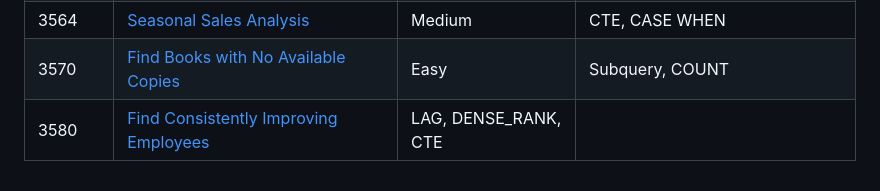
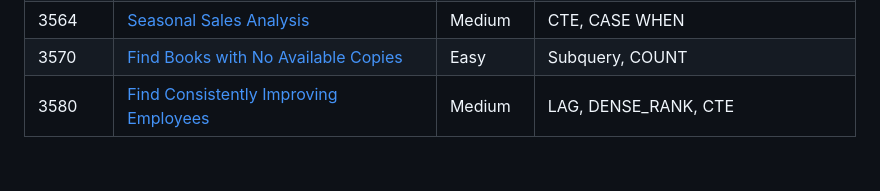
Before and after one commit to atamalu123/data_manipulation_practice, a Markdown page: readme.md, the part around the change. GitHub-like rendering.

```diff
--- a/readme.md
+++ b/readme.md
@@ -52,4 +52,4 @@ Practicing transforming data in SQL and Python. 47 questions.
 | 3554 | [Find Category Recommendation Pairs](https://github.com/atamalu123/data_manipulation_practice/blob/main/leetcode/3554-Find-Category-Recommendation-Pairs.md) | Hard | CTE |
 | 3564 | [Seasonal Sales Analysis](https://github.com/atamalu123/data_manipulation_practice/blob/main/leetcode/3564-Seasonal-Sales-Analysis.md) | Medium | CTE, CASE WHEN |
 | 3570 | [Find Books with No Available Copies](https://github.com/atamalu123/data_manipulation_practice/blob/main/leetcode/3570-Find-Books-With-No-Available-Copies.md) | Easy | Subquery, COUNT |
-| 3580 | [Find Consistently Improving Employees](https://github.com/atamalu123/data_manipulation_practice/blob/main/leetcode/3580-Find-Consistently-Improving-Employees.md) | LAG, DENSE_RANK, CTE |
+| 3580 | [Find Consistently Improving Employees](https://github.com/atamalu123/data_manipulation_practice/blob/main/leetcode/3580-Find-Consistently-Improving-Employees.md) | Medium | LAG, DENSE_RANK, CTE |
```
